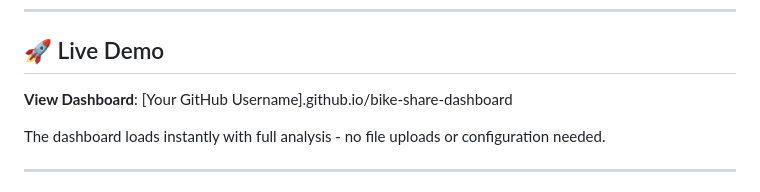
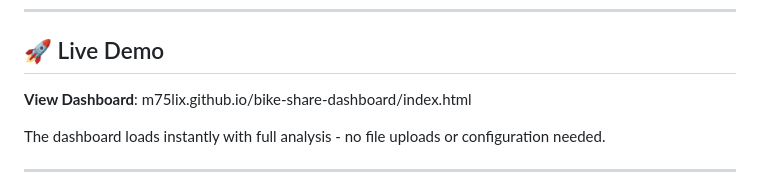
Before and after one commit to M75lix/bike-share-dashboard, a Markdown page: readme.md, the part around the change. Rendered like a GitHub page.

```diff
--- a/readme.md
+++ b/readme.md
@@ -102,7 +102,7 @@ The dashboard provides four key visualizations:
 
 ## 🚀 Live Demo
 
-**View Dashboard**: [Your GitHub Username].github.io/bike-share-dashboard
+**View Dashboard**: m75lix.github.io/bike-share-dashboard/index.html
 
 The dashboard loads instantly with full analysis - no file uploads or configuration needed.
 
```
